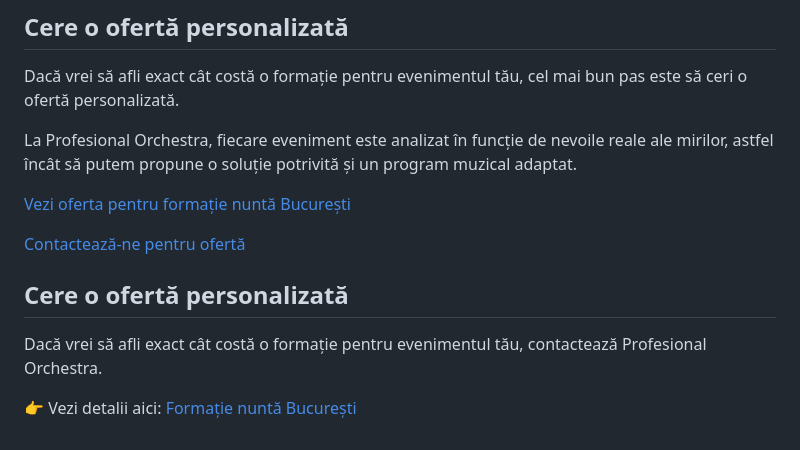
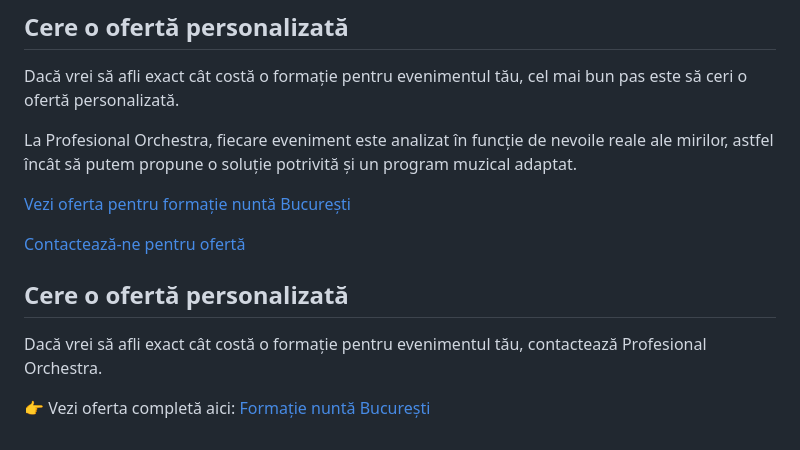
Before and after one commit to profesionalorchestra/site-alina-rosca, a Markdown page: cat-costa-formatie-nunta-bucuresti.md, the part around the change. GitHub-like rendering.

```diff
--- a/cat-costa-formatie-nunta-bucuresti.md
+++ b/cat-costa-formatie-nunta-bucuresti.md
@@ -67,9 +67,10 @@ La Profesional Orchestra, fiecare eveniment este analizat în funcție de nevoil
 [Vezi oferta pentru formație nuntă București](/formatie-nunta-bucuresti/)
 
 [Contactează-ne pentru ofertă](/#contact)
+
 ## Cere o ofertă personalizată
 
 Dacă vrei să afli exact cât costă o formație pentru evenimentul tău, contactează Profesional Orchestra.
 
-👉 Vezi detalii aici:
+👉 Vezi oferta completă aici:
 [Formație nuntă București](/formatie-nunta-bucuresti)
```
